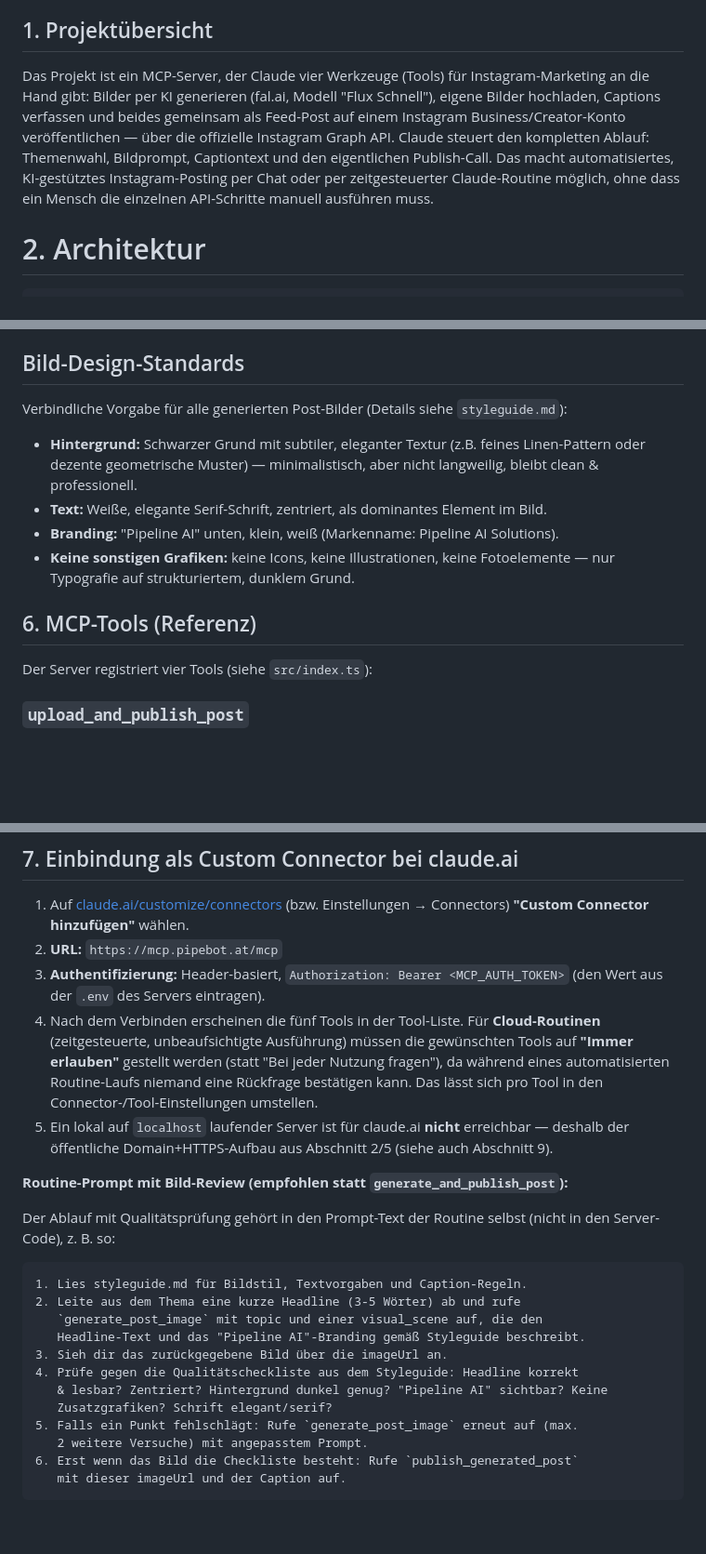
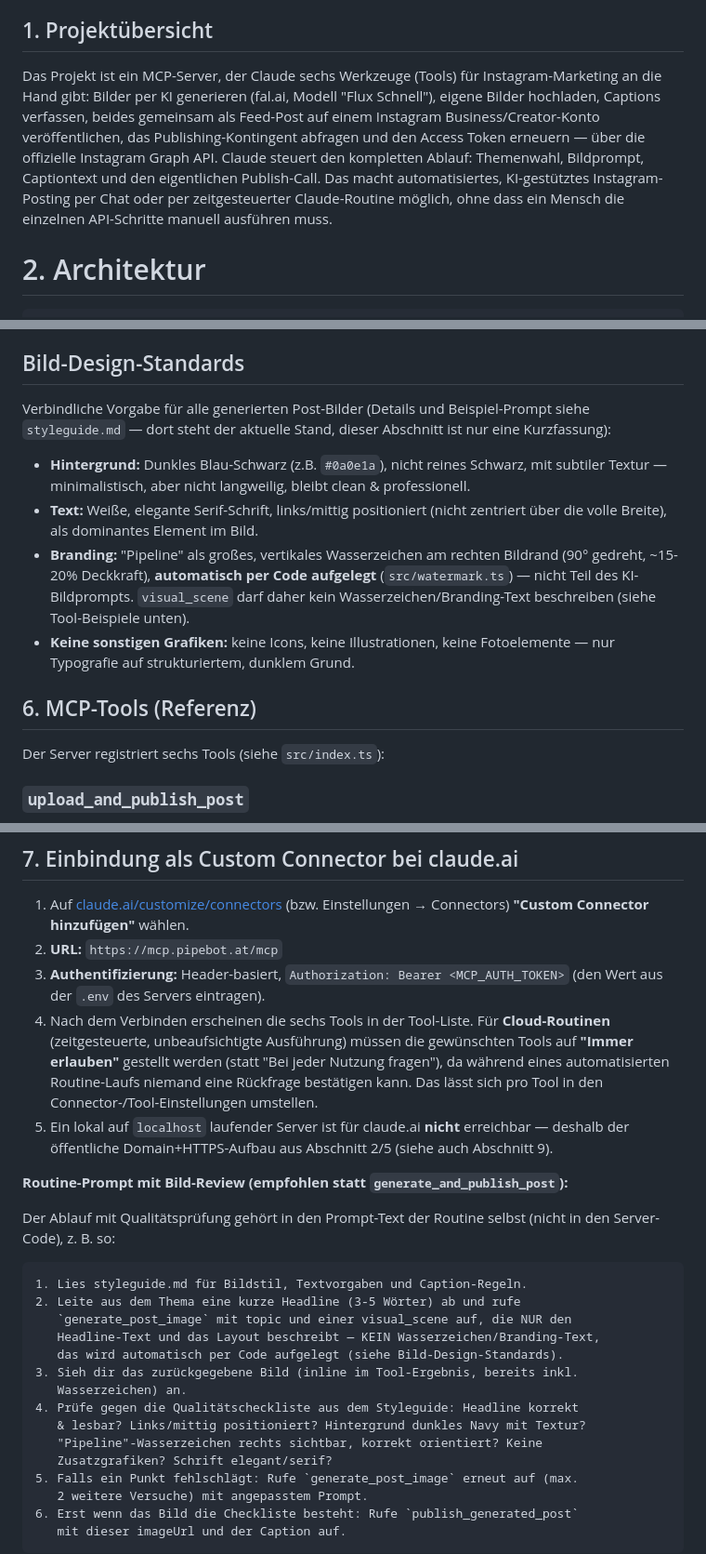
Before and after one commit to paul-hlzl/pipebot-instagram-automation, a Markdown page: README.md, 3 parts joined by grey strips. Shown at 93% size. Drawn GitHub-style; blank space fills up the shorter version.

Commit message:
Update README to match current image design and tool count
The design-standards section and example payloads still described the
old centered/black-background/manual-corner-branding look. The actual
behavior (per styleguide.md and the live tools) is left-of-center text
on a dark navy background with an automatically composited vertical
watermark - describing branding text in visual_scene now actively
conflicts with the tool instructions. Also corrected the tool count
(6, not 4/5 as stated in three different places).

Co-Authored-By: Claude Sonnet 5 <noreply@anthropic.com>
Claude-Session: https://claude.ai/code/session_01AE8HekGRAnAR2GgKZUpgDy

````diff
--- a/README.md
+++ b/README.md
@@ -4,7 +4,7 @@ Ein MCP-Server (Model Context Protocol), der Claude erlaubt, Instagram-Feed-Post
 
 ## 1. Projektübersicht
 
-Das Projekt ist ein MCP-Server, der Claude vier Werkzeuge (Tools) für Instagram-Marketing an die Hand gibt: Bilder per KI generieren (fal.ai, Modell "Flux Schnell"), eigene Bilder hochladen, Captions verfassen und beides gemeinsam als Feed-Post auf einem Instagram Business/Creator-Konto veröffentlichen — über die offizielle Instagram Graph API. Claude steuert den kompletten Ablauf: Themenwahl, Bildprompt, Captiontext und den eigentlichen Publish-Call. Das macht automatisiertes, KI-gestütztes Instagram-Posting per Chat oder per zeitgesteuerter Claude-Routine möglich, ohne dass ein Mensch die einzelnen API-Schritte manuell ausführen muss.
+Das Projekt ist ein MCP-Server, der Claude sechs Werkzeuge (Tools) für Instagram-Marketing an die Hand gibt: Bilder per KI generieren (fal.ai, Modell "Flux Schnell"), eigene Bilder hochladen, Captions verfassen, beides gemeinsam als Feed-Post auf einem Instagram Business/Creator-Konto veröffentlichen, das Publishing-Kontingent abfragen und den Access Token erneuern — über die offizielle Instagram Graph API. Claude steuert den kompletten Ablauf: Themenwahl, Bildprompt, Captiontext und den eigentlichen Publish-Call. Das macht automatisiertes, KI-gestütztes Instagram-Posting per Chat oder per zeitgesteuerter Claude-Routine möglich, ohne dass ein Mensch die einzelnen API-Schritte manuell ausführen muss.
 
 # 2. Architektur
 
@@ -130,16 +130,16 @@ Voraussetzung: Ein A-Record der Domain muss bereits auf die öffentliche IP des
 
 ## Bild-Design-Standards
 
-Verbindliche Vorgabe für alle generierten Post-Bilder (Details siehe `styleguide.md`):
+Verbindliche Vorgabe für alle generierten Post-Bilder (Details und Beispiel-Prompt siehe `styleguide.md` — dort steht der aktuelle Stand, dieser Abschnitt ist nur eine Kurzfassung):
 
-- **Hintergrund:** Schwarzer Grund mit subtiler, eleganter Textur (z.B. feines Linen-Pattern oder dezente geometrische Muster) — minimalistisch, aber nicht langweilig, bleibt clean & professionell.
-- **Text:** Weiße, elegante Serif-Schrift, zentriert, als dominantes Element im Bild.
-- **Branding:** "Pipeline AI" unten, klein, weiß (Markenname: Pipeline AI Solutions).
+- **Hintergrund:** Dunkles Blau-Schwarz (z.B. `#0a0e1a`), nicht reines Schwarz, mit subtiler Textur — minimalistisch, aber nicht langweilig, bleibt clean & professionell.
+- **Text:** Weiße, elegante Serif-Schrift, links/mittig positioniert (nicht zentriert über die volle Breite), als dominantes Element im Bild.
+- **Branding:** "Pipeline" als großes, vertikales Wasserzeichen am rechten Bildrand (90° gedreht, ~15-20% Deckkraft), **automatisch per Code aufgelegt** (`src/watermark.ts`) — nicht Teil des KI-Bildprompts. `visual_scene` darf daher kein Wasserzeichen/Branding-Text beschreiben (siehe Tool-Beispiele unten).
 - **Keine sonstigen Grafiken:** keine Icons, keine Illustrationen, keine Fotoelemente — nur Typografie auf strukturiertem, dunklem Grund.
 
 ## 6. MCP-Tools (Referenz)
 
-Der Server registriert vier Tools (siehe `src/index.ts`):
+Der Server registriert sechs Tools (siehe `src/index.ts`):
 
 ### `upload_and_publish_post`
 Veröffentlicht einen einzelnen Instagram-Feed-Post. Nimmt entweder eine bereits öffentlich erreichbare Bild-URL oder ein Base64-kodiertes Bild (wird zuerst nach Cloudflare R2 hochgeladen).
@@ -227,7 +227,7 @@ Beispielaufruf: `{}`
 1. Auf [claude.ai/customize/connectors](https://claude.ai/customize/connectors) (bzw. Einstellungen → Connectors) **"Custom Connector hinzufügen"** wählen.
 2. **URL:** `https://mcp.pipebot.at/mcp`
 3. **Authentifizierung:** Header-basiert, `Authorization: Bearer <MCP_AUTH_TOKEN>` (den Wert aus der `.env` des Servers eintragen).
-4. Nach dem Verbinden erscheinen die fünf Tools in der Tool-Liste. Für **Cloud-Routinen** (zeitgesteuerte, unbeaufsichtigte Ausführung) müssen die gewünschten Tools auf **"Immer erlauben"** gestellt werden (statt "Bei jeder Nutzung fragen"), da während eines automatisierten Routine-Laufs niemand eine Rückfrage bestätigen kann. Das lässt sich pro Tool in den Connector-/Tool-Einstellungen umstellen.
+4. Nach dem Verbinden erscheinen die sechs Tools in der Tool-Liste. Für **Cloud-Routinen** (zeitgesteuerte, unbeaufsichtigte Ausführung) müssen die gewünschten Tools auf **"Immer erlauben"** gestellt werden (statt "Bei jeder Nutzung fragen"), da während eines automatisierten Routine-Laufs niemand eine Rückfrage bestätigen kann. Das lässt sich pro Tool in den Connector-/Tool-Einstellungen umstellen.
 5. Ein lokal auf `localhost` laufender Server ist für claude.ai **nicht** erreichbar — deshalb der öffentliche Domain+HTTPS-Aufbau aus Abschnitt 2/5 (siehe auch Abschnitt 9).
 
 **Routine-Prompt mit Bild-Review (empfohlen statt `generate_and_publish_post`):**
@@ -237,11 +237,14 @@ Der Ablauf mit Qualitätsprüfung gehört in den Prompt-Text der Routine selbst
 ```
 1. Lies styleguide.md für Bildstil, Textvorgaben und Caption-Regeln.
 2. Leite aus dem Thema eine kurze Headline (3-5 Wörter) ab und rufe
-   `generate_post_image` mit topic und einer visual_scene auf, die den
-   Headline-Text und das "Pipeline AI"-Branding gemäß Styleguide beschreibt.
-3. Sieh dir das zurückgegebene Bild über die imageUrl an.
+   `generate_post_image` mit topic und einer visual_scene auf, die NUR den
+   Headline-Text und das Layout beschreibt — KEIN Wasserzeichen/Branding-Text,
+   das wird automatisch per Code aufgelegt (siehe Bild-Design-Standards).
+3. Sieh dir das zurückgegebene Bild (inline im Tool-Ergebnis, bereits inkl.
+   Wasserzeichen) an.
 4. Prüfe gegen die Qualitätscheckliste aus dem Styleguide: Headline korrekt
-   & lesbar? Zentriert? Hintergrund dunkel genug? "Pipeline AI" sichtbar? Keine
+   & lesbar? Links/mittig positioniert? Hintergrund dunkles Navy mit Textur?
+   "Pipeline"-Wasserzeichen rechts sichtbar, korrekt orientiert? Keine
    Zusatzgrafiken? Schrift elegant/serif?
 5. Falls ein Punkt fehlschlägt: Rufe `generate_post_image` erneut auf (max.
    2 weitere Versuche) mit angepasstem Prompt.
````
Also changed, not shown: other parts of README.md (+2 -2 lines).
